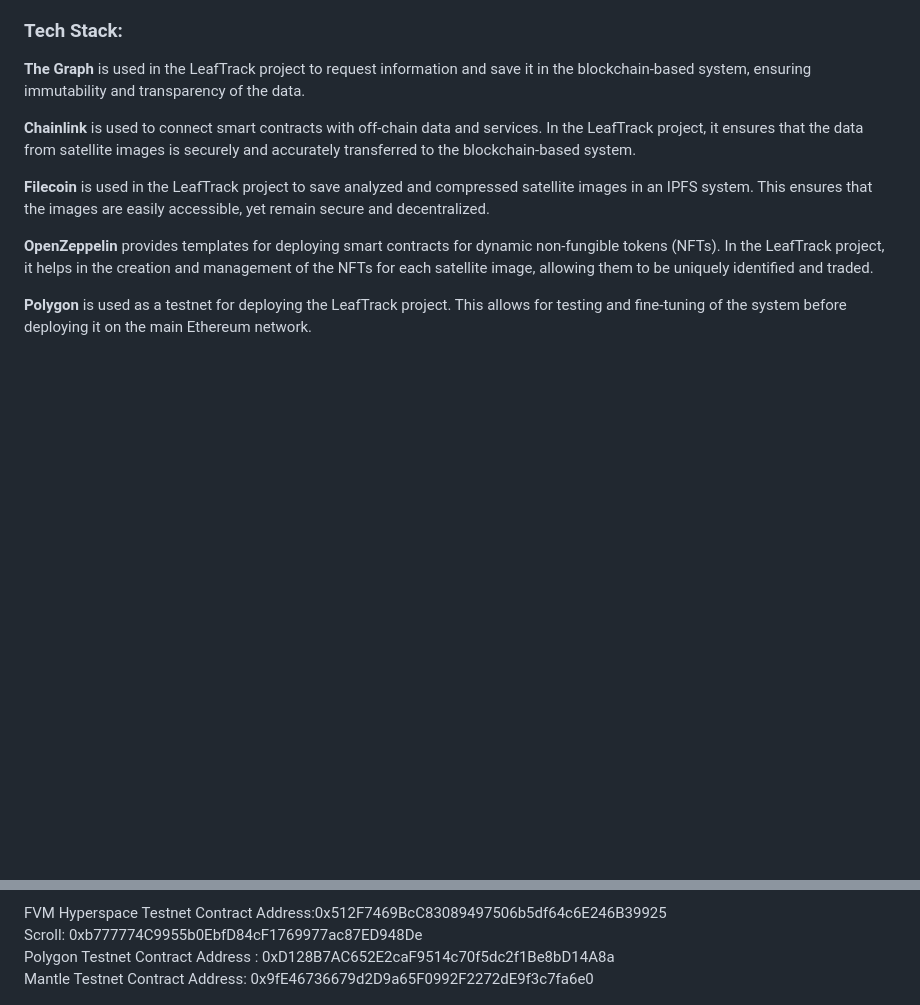
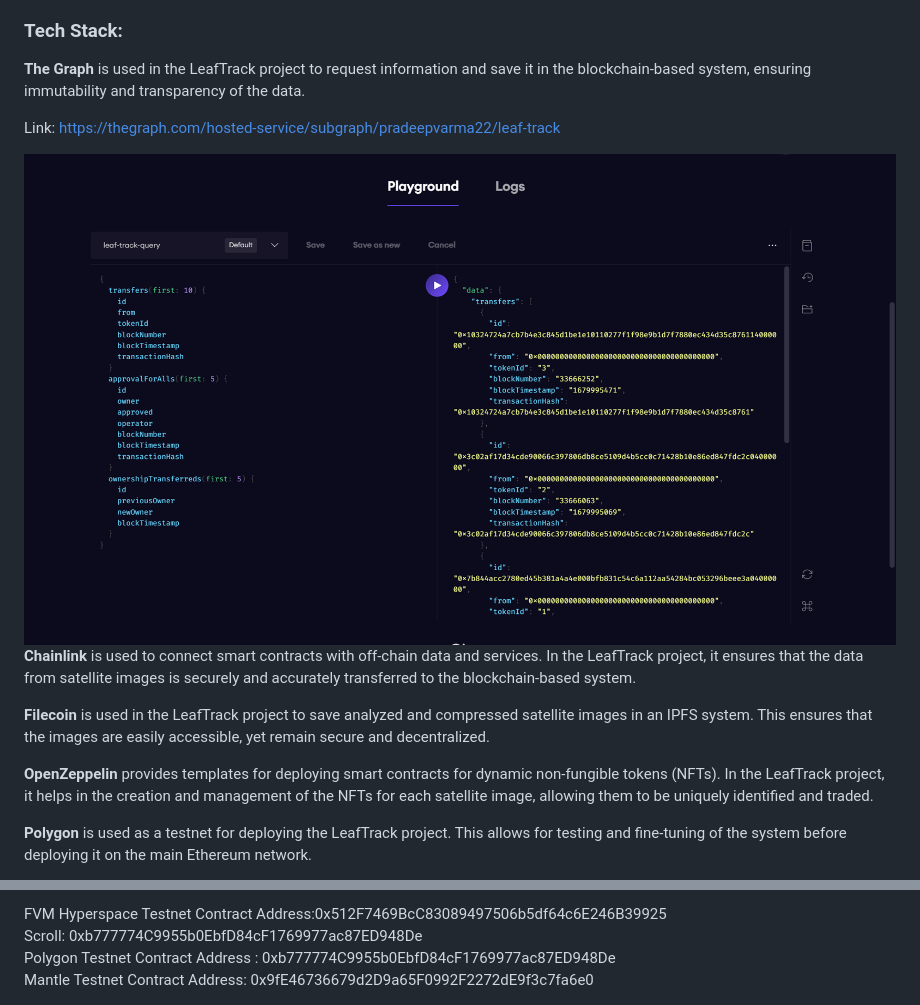
Before and after one commit to F3-Buidlers/Leaf-Track, a Markdown page: README.md, 2 parts joined by grey strips. GitHub-like rendering; pictures changed too: leaftrack-subgraph/images/leaf.png (added); blank space fills up the shorter version.

Commit message:
subgraph public: open for public
Signed-off-by: pradeepvarma22 <pradeepnadimpalli22@gmail.com>

```diff
--- a/README.md
+++ b/README.md
@@ -13,6 +13,12 @@ By leveraging this technology, LeafTrack acts as an early warning system for any
 <h3>Tech Stack: </h3>
 
 <b>The Graph </b> is used in the LeafTrack project to request information and save it in the blockchain-based system, ensuring immutability and transparency of the data.
+
+Link: <a href="https://thegraph.com/hosted-service/subgraph/pradeepvarma22/leaf-track
+">https://thegraph.com/hosted-service/subgraph/pradeepvarma22/leaf-track
+</a>
+
+<img src="./leaftrack-subgraph/images/leaf.png" />
 
 <b>Chainlink </b> is used to connect smart contracts with off-chain data and services. In the LeafTrack project, it ensures that the data from satellite images is securely and accurately transferred to the blockchain-based system.
 
@@ -41,4 +46,4 @@ npm start
 FVM Hyperspace Testnet Contract Address:0x512F7469BcC83089497506b5df64c6E246B39925 <br>
 Scroll:  0xb777774C9955b0EbfD84cF1769977ac87ED948De <br>
-Polygon  Testnet Contract Address : 0xD128B7AC652E2caF9514c70f5dc2f1Be8bD14A8a <br>
+Polygon  Testnet Contract Address : 0xb777774C9955b0EbfD84cF1769977ac87ED948De <br>
 Mantle Testnet Contract Address: 0x9fE46736679d2D9a65F0992F2272dE9f3c7fa6e0 <br>
```
Also changed, not shown: other parts of README.md (+2 -3 lines), 15 other files.
